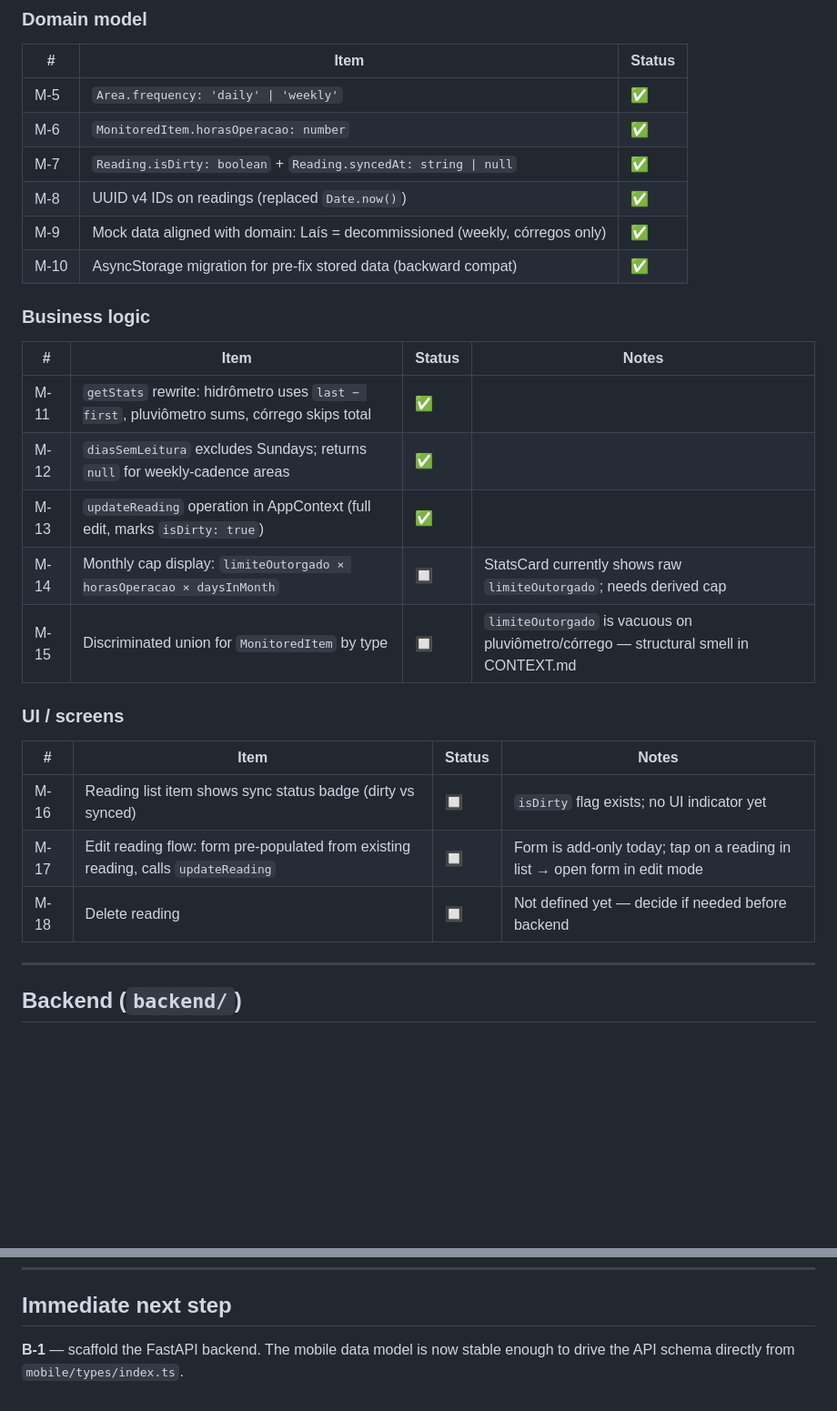
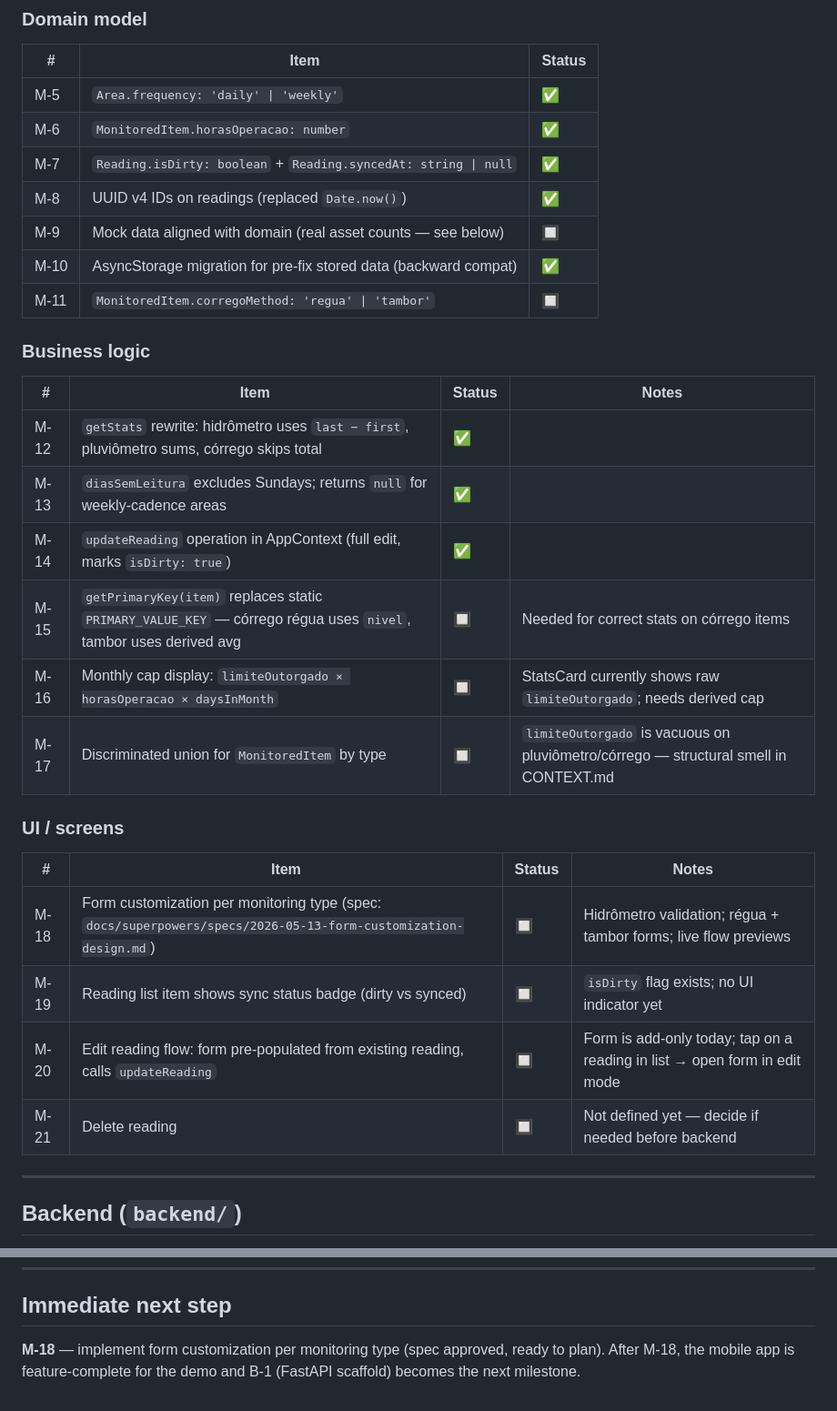
Before and after one commit to LeonardoLopesHonda/HidroMon, a Markdown page: docs/PRD.md, 2 parts joined by grey strips. Shown at 91% size. Rendered like a GitHub page; blank space fills up the shorter version.

Commit message:
docs: add form customization spec and update PRD
- Spec: item-aware forms (hidrômetro validation, régua/tambor córrego),
  corregoMethod field, corrected asset inventory, live flow previews
- PRD: re-numbered items, added M-9/M-11/M-15/M-18, updated next step

Co-Authored-By: Claude Sonnet 4.6 <noreply@anthropic.com>

```diff
--- a/docs/PRD.md
+++ b/docs/PRD.md
@@ -43,26 +43,29 @@ A field data-capture app for **Vetria Mineração S.A.** to replace manual sprea
 | M-6 | `MonitoredItem.horasOperacao: number` | ✅ |
 | M-7 | `Reading.isDirty: boolean` + `Reading.syncedAt: string \| null` | ✅ |
 | M-8 | UUID v4 IDs on readings (replaced `Date.now()`) | ✅ |
-| M-9 | Mock data aligned with domain: Laís = decommissioned (weekly, córregos only) | ✅ |
+| M-9 | Mock data aligned with domain (real asset counts — see below) | 🔲 | Needs update: 5 hidrômetros + 1 pluviômetro on Monjolinho; 3 pluviômetros + 3 córregos on Laís |
 | M-10 | AsyncStorage migration for pre-fix stored data (backward compat) | ✅ |
+| M-11 | `MonitoredItem.corregoMethod: 'regua' \| 'tambor'` | 🔲 | Determines which fields the córrego form renders |
 
 ### Business logic
 
 | # | Item | Status | Notes |
 |---|------|--------|-------|
-| M-11 | `getStats` rewrite: hidrômetro uses `last − first`, pluviômetro sums, córrego skips total | ✅ | |
-| M-12 | `diasSemLeitura` excludes Sundays; returns `null` for weekly-cadence areas | ✅ | |
-| M-13 | `updateReading` operation in AppContext (full edit, marks `isDirty: true`) | ✅ | |
-| M-14 | Monthly cap display: `limiteOutorgado × horasOperacao × daysInMonth` | 🔲 | StatsCard currently shows raw `limiteOutorgado`; needs derived cap |
-| M-15 | Discriminated union for `MonitoredItem` by type | 🔲 | `limiteOutorgado` is vacuous on pluviômetro/córrego — structural smell in CONTEXT.md |
+| M-12 | `getStats` rewrite: hidrômetro uses `last − first`, pluviômetro sums, córrego skips total | ✅ | |
+| M-13 | `diasSemLeitura` excludes Sundays; returns `null` for weekly-cadence areas | ✅ | |
+| M-14 | `updateReading` operation in AppContext (full edit, marks `isDirty: true`) | ✅ | |
+| M-15 | `getPrimaryKey(item)` replaces static `PRIMARY_VALUE_KEY` — córrego régua uses `nivel`, tambor uses derived avg | 🔲 | Needed for correct stats on córrego items |
+| M-16 | Monthly cap display: `limiteOutorgado × horasOperacao × daysInMonth` | 🔲 | StatsCard currently shows raw `limiteOutorgado`; needs derived cap |
+| M-17 | Discriminated union for `MonitoredItem` by type | 🔲 | `limiteOutorgado` is vacuous on pluviômetro/córrego — structural smell in CONTEXT.md |
 
 ### UI / screens
 
 | # | Item | Status | Notes |
 |---|------|--------|-------|
-| M-16 | Reading list item shows sync status badge (dirty vs synced) | 🔲 | `isDirty` flag exists; no UI indicator yet |
-| M-17 | Edit reading flow: form pre-populated from existing reading, calls `updateReading` | 🔲 | Form is add-only today; tap on a reading in list → open form in edit mode |
-| M-18 | Delete reading | 🔲 | Not defined yet — decide if needed before backend |
+| M-18 | Form customization per monitoring type (spec: `docs/superpowers/specs/2026-05-13-form-customization-design.md`) | 🔲 | Hidrômetro validation; régua + tambor forms; live flow previews |
+| M-19 | Reading list item shows sync status badge (dirty vs synced) | 🔲 | `isDirty` flag exists; no UI indicator yet |
+| M-20 | Edit reading flow: form pre-populated from existing reading, calls `updateReading` | 🔲 | Form is add-only today; tap on a reading in list → open form in edit mode |
+| M-21 | Delete reading | 🔲 | Not defined yet — decide if needed before backend |
 
 ---
 
@@ -103,4 +106,4 @@ These are blocked on backend being live.
 
 ## Immediate next step
 
-**B-1** — scaffold the FastAPI backend. The mobile data model is now stable enough to drive the API schema directly from `mobile/types/index.ts`.
+**M-18** — implement form customization per monitoring type (spec approved, ready to plan). After M-18, the mobile app is feature-complete for the demo and B-1 (FastAPI scaffold) becomes the next milestone.
```
Also changed, not shown: 1 other file.
